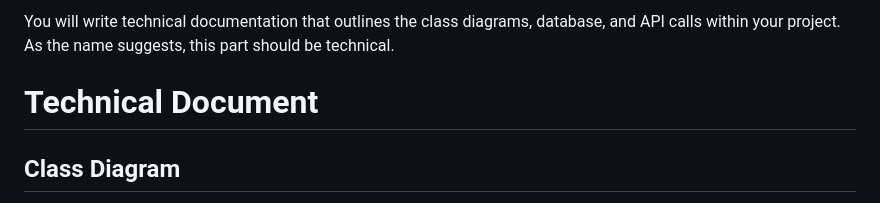
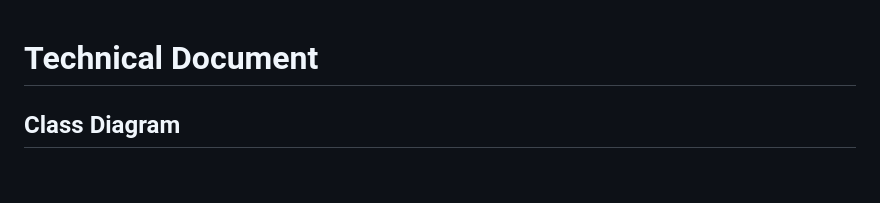
Before and after one commit to PeteePanda/CMSC447, a Markdown page: documents/technical.md, the part around the change. Rendered like a GitHub page; blank space fills up the shorter version.

Commit message:
removed tech doc description

```diff
--- a/documents/technical.md
+++ b/documents/technical.md
@@ -1,4 +1,3 @@
-You will write technical documentation that outlines the class diagrams, database, and API calls within your project. As the name suggests, this part should be technical.
 <h1><strong>Technical Document</strong></h1>
 <h2><strong>Class Diagram</strong></h2>
 <p>There are three main parts to the class diagram: scripts.js, api.py, and helperFxns.py.
```
